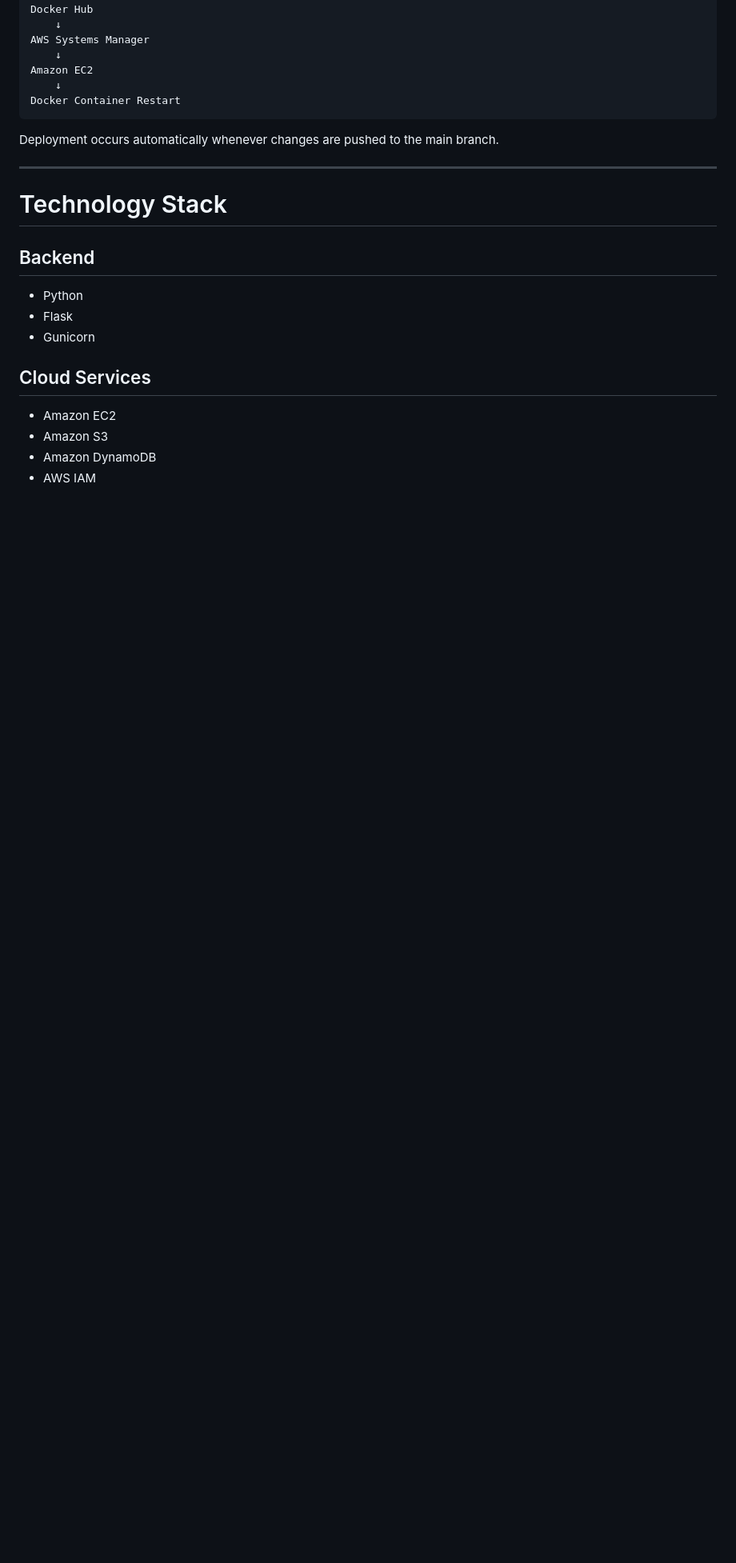
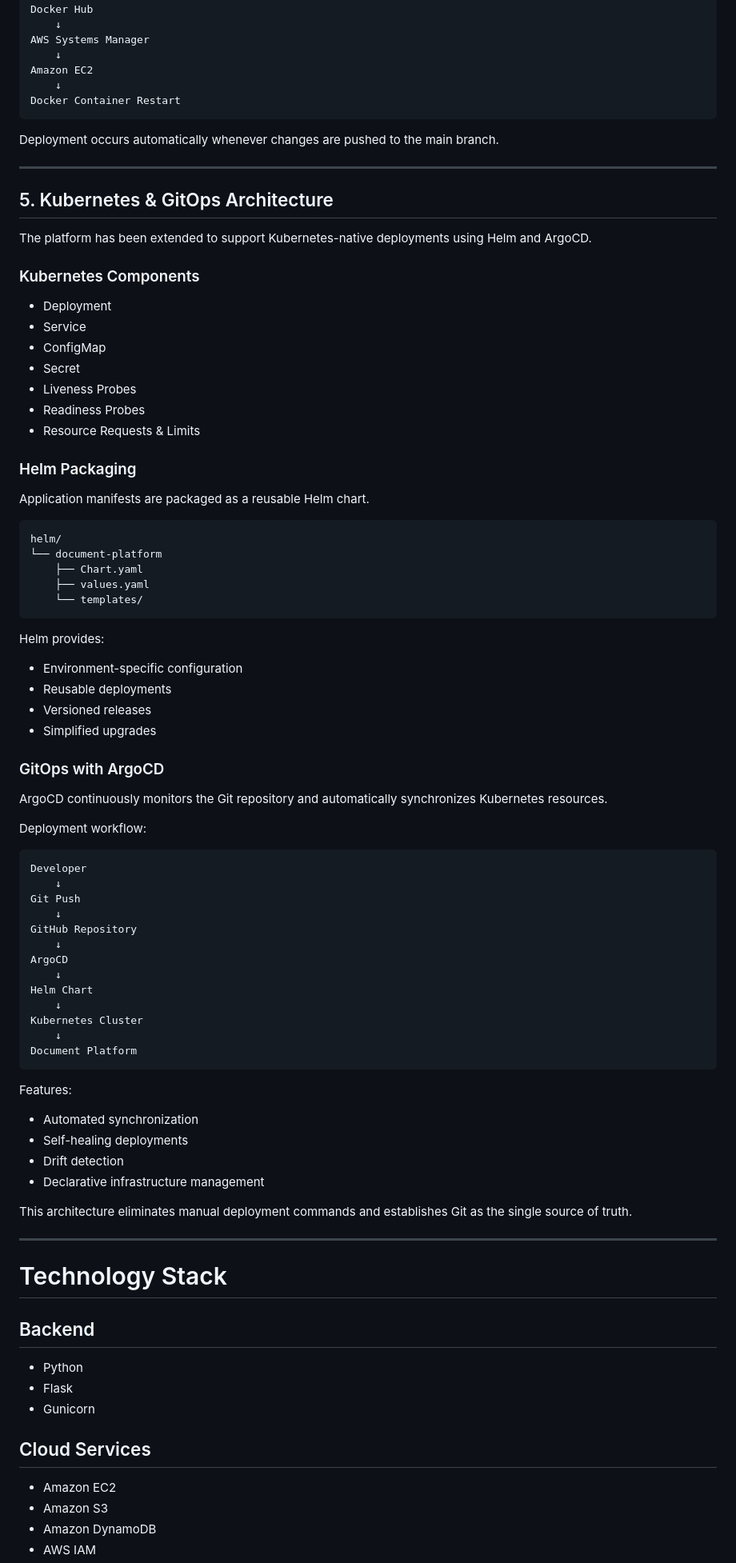
Before and after one commit to Swayanshu-Swain/document-platform, a Markdown page: README.md, the part around one of its changes. Shown at 80% size. Rendered like a GitHub page; blank space fills up the shorter version.

````diff
--- a/README.md
+++ b/README.md
@@ -227,6 +255,72 @@ Deployment occurs automatically whenever changes are pushed to the main branch.
 
 ---
 
+## 5. Kubernetes & GitOps Architecture
+
+The platform has been extended to support Kubernetes-native deployments using Helm and ArgoCD.
+
+### Kubernetes Components
+
+* Deployment
+* Service
+* ConfigMap
+* Secret
+* Liveness Probes
+* Readiness Probes
+* Resource Requests & Limits
+
+### Helm Packaging
+
+Application manifests are packaged as a reusable Helm chart.
+
+```text
+helm/
+└── document-platform
+    ├── Chart.yaml
+    ├── values.yaml
+    └── templates/
+```
+
+Helm provides:
+
+* Environment-specific configuration
+* Reusable deployments
+* Versioned releases
+* Simplified upgrades
+
+### GitOps with ArgoCD
+
+ArgoCD continuously monitors the Git repository and automatically synchronizes Kubernetes resources.
+
+Deployment workflow:
+
+```text
+Developer
+    ↓
+Git Push
+    ↓
+GitHub Repository
+    ↓
+ArgoCD
+    ↓
+Helm Chart
+    ↓
+Kubernetes Cluster
+    ↓
+Document Platform
+```
+
+Features:
+
+* Automated synchronization
+* Self-healing deployments
+* Drift detection
+* Declarative infrastructure management
+
+This architecture eliminates manual deployment commands and establishes Git as the single source of truth.
+
+---
+
 # Technology Stack
 
 ## Backend
````
Also changed, not shown: other parts of README.md (+78 -3 lines).
